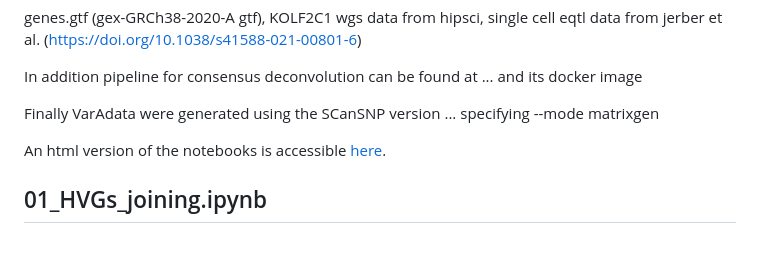
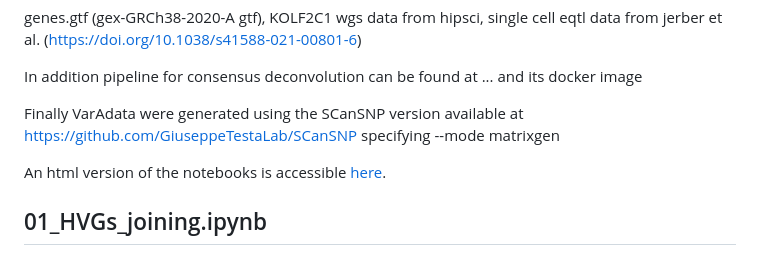
Before and after one commit to GiuseppeTestaLab/organoidMultiplexing_release, a Markdown page: README.md, the part around the change. GitHub-like rendering.

```diff
--- a/README.md
+++ b/README.md
@@ -19,7 +19,7 @@ genes.gtf (gex-GRCh38-2020-A gtf), KOLF2C1 wgs data from hipsci, single cell eqt
 
 In addition pipeline for consensus deconvolution can be found at ... and its docker image
 
-Finally VarAdata were generated using the SCanSNP version ... specifying --mode matrixgen
+Finally VarAdata were generated using the SCanSNP version available at https://github.com/GiuseppeTestaLab/SCanSNP specifying --mode matrixgen
 
 
 An html version of the notebooks is accessible [here](https://GiuseppeTestaLab.github.io/organoidMultiplexing_release/).
```
